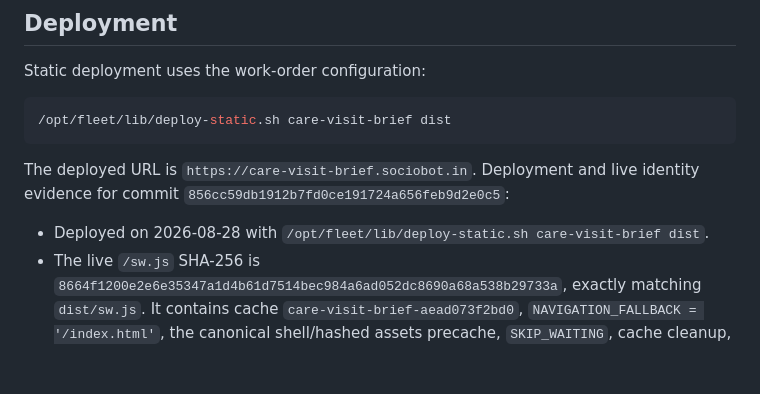
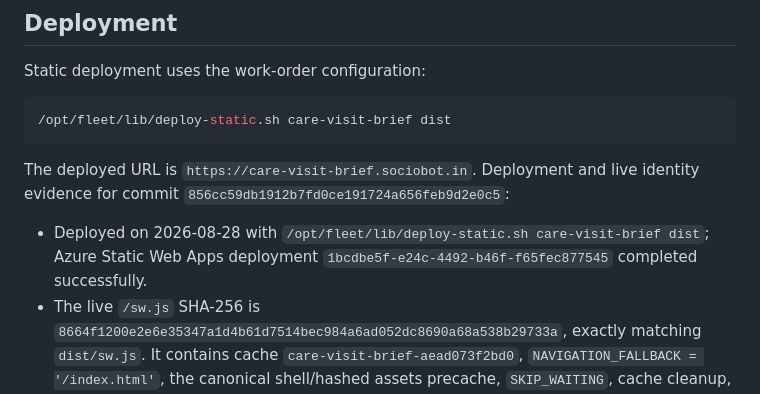
Before and after one commit to B-Divyesh/sf-care-visit-brief, a Markdown page: .factory/handoff.md, the part around the change. Drawn GitHub-style; blank space fills up the shorter version.

Commit message:
docs: add deployment identifier

```diff
--- a/.factory/handoff.md
+++ b/.factory/handoff.md
@@ -72,7 +72,9 @@ The deployed URL is `https://care-visit-brief.sociobot.in`. Deployment and
 live identity evidence for commit `856cc59db1912b7fd0ce191724a656feb9d2e0c5`:
 
 - Deployed on 2026-08-28 with
-  `/opt/fleet/lib/deploy-static.sh care-visit-brief dist`.
+  `/opt/fleet/lib/deploy-static.sh care-visit-brief dist`; Azure Static Web
+  Apps deployment `1bcdbe5f-e24c-4492-b46f-f65fec877545` completed
+  successfully.
 - The live `/sw.js` SHA-256 is
   `8664f1200e2e6e35347a1d4b61d7514bec984a6ad052dc8690a68a538b29733a`,
   exactly matching `dist/sw.js`. It contains cache
```
